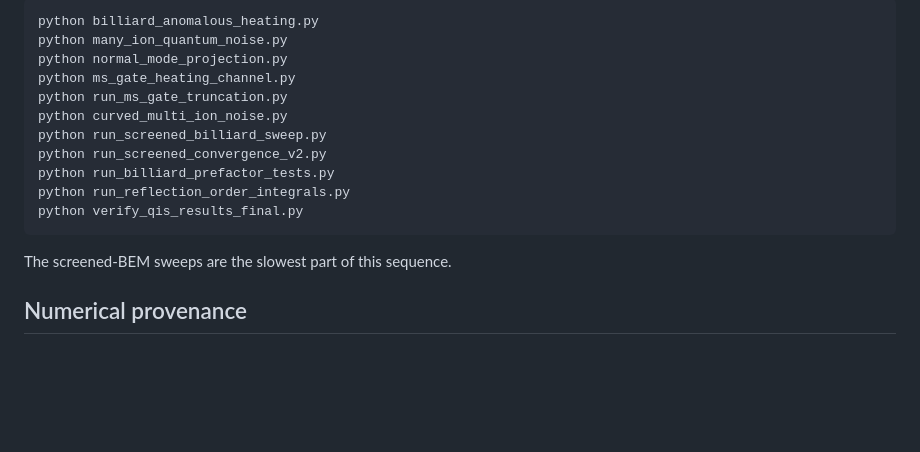
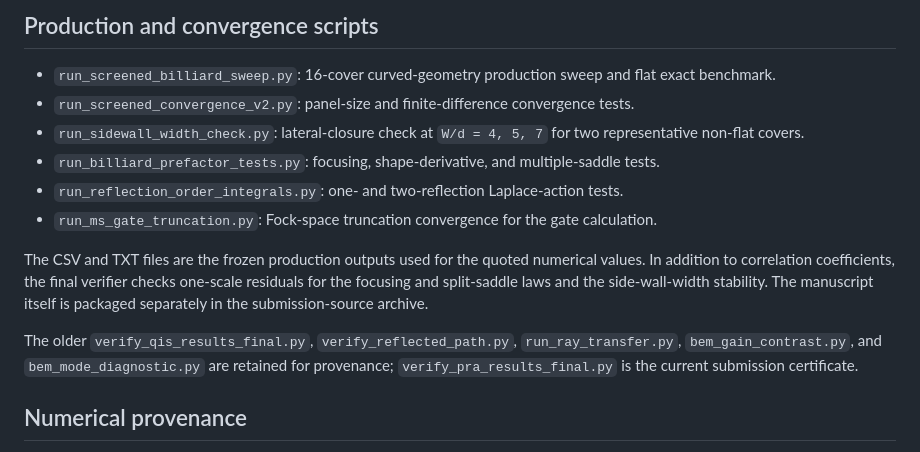
Before and after one commit to lostree9/noise_recycling, a Markdown page: README.md, the part around one of its changes. GitHub-like rendering; blank space fills up the shorter version.

````diff
--- a/README.md
+++ b/README.md
@@ -78,19 +61,16 @@ The more expensive production suite is
 
-```bash
-python billiard_anomalous_heating.py
-python many_ion_quantum_noise.py
-python normal_mode_projection.py
-python ms_gate_heating_channel.py
-python run_ms_gate_truncation.py
-python curved_multi_ion_noise.py
-python run_screened_billiard_sweep.py
-python run_screened_convergence_v2.py
-python run_billiard_prefactor_tests.py
-python run_reflection_order_integrals.py
-python verify_qis_results_final.py
-```
+## Production and convergence scripts
 
-The screened-BEM sweeps are the slowest part of this sequence.
+- `run_screened_billiard_sweep.py`: 16-cover curved-geometry production sweep and flat exact benchmark.
+- `run_screened_convergence_v2.py`: panel-size and finite-difference convergence tests.
+- `run_sidewall_width_check.py`: lateral-closure check at `W/d = 4, 5, 7` for two representative non-flat covers.
+- `run_billiard_prefactor_tests.py`: focusing, shape-derivative, and multiple-saddle tests.
+- `run_reflection_order_integrals.py`: one- and two-reflection Laplace-action tests.
+- `run_ms_gate_truncation.py`: Fock-space truncation convergence for the gate calculation.
+
+The CSV and TXT files are the frozen production outputs used for the quoted numerical values. In addition to correlation coefficients, the final verifier checks one-scale residuals for the focusing and split-saddle laws and the side-wall-width stability. The manuscript itself is packaged separately in the submission-source archive.
+
+The older `verify_qis_results_final.py`, `verify_reflected_path.py`, `run_ray_transfer.py`, `bem_gain_contrast.py`, and `bem_mode_diagnostic.py` are retained for provenance; `verify_pra_results_final.py` is the current submission certificate.
 
 ## Numerical provenance
 
````
Also changed, not shown: other parts of README.md (+19 -36 lines).
